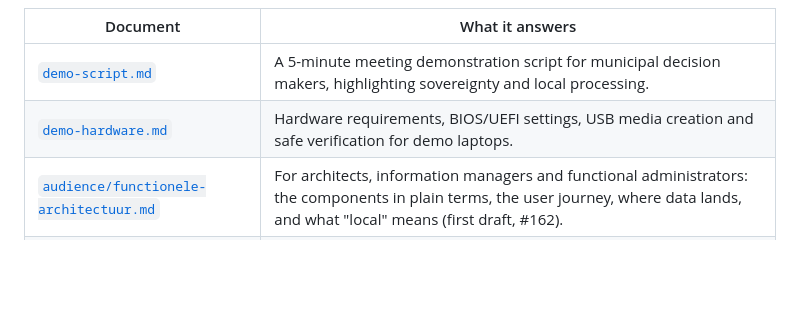
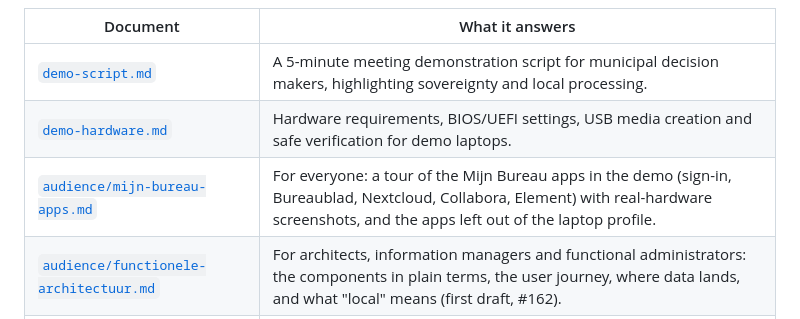
Before and after one commit to EduardWitteveen/dawo-appliance, a Markdown page: docs/README.md, the part around the change. Rendered like a GitHub page; blank space fills up the shorter version.

Commit message:
docs(audience): tour of the Mijn Bureau apps with Dell screenshots (#118)

```diff
--- a/docs/README.md
+++ b/docs/README.md
@@ -23,6 +23,7 @@ Targeted documentation addressing municipal stakeholder concerns, explicitly aut
 | --- | --- |
 | [`demo-script.md`](demo-script.md) | A 5-minute meeting demonstration script for municipal decision makers, highlighting sovereignty and local processing. |
 | [`demo-hardware.md`](demo-hardware.md) | Hardware requirements, BIOS/UEFI settings, USB media creation and safe verification for demo laptops. |
+| [`audience/mijn-bureau-apps.md`](audience/mijn-bureau-apps.md) | For everyone: a tour of the Mijn Bureau apps in the demo (sign-in, Bureaublad, Nextcloud, Collabora, Element) with real-hardware screenshots, and the apps left out of the laptop profile. |
 | [`audience/functionele-architectuur.md`](audience/functionele-architectuur.md) | For architects, information managers and functional administrators: the components in plain terms, the user journey, where data lands, and what "local" means (first draft, #162). |
 | [`audience/bio-compliance.md`](audience/bio-compliance.md) | For CISOs: explains the security boundaries of the demo vs. the hardened DAWO production stack (LUKS, TPM). |
 | [`audience/integratie-visie.md`](audience/integratie-visie.md) | For IT Architects: explains identity federation (SAML/OIDC) and NixOS declarative fleet management. |
```
Also changed, not shown: README.md (+1 -1 lines), docs/audience/mijn-bureau-apps.md (added, +61 -0 lines).
